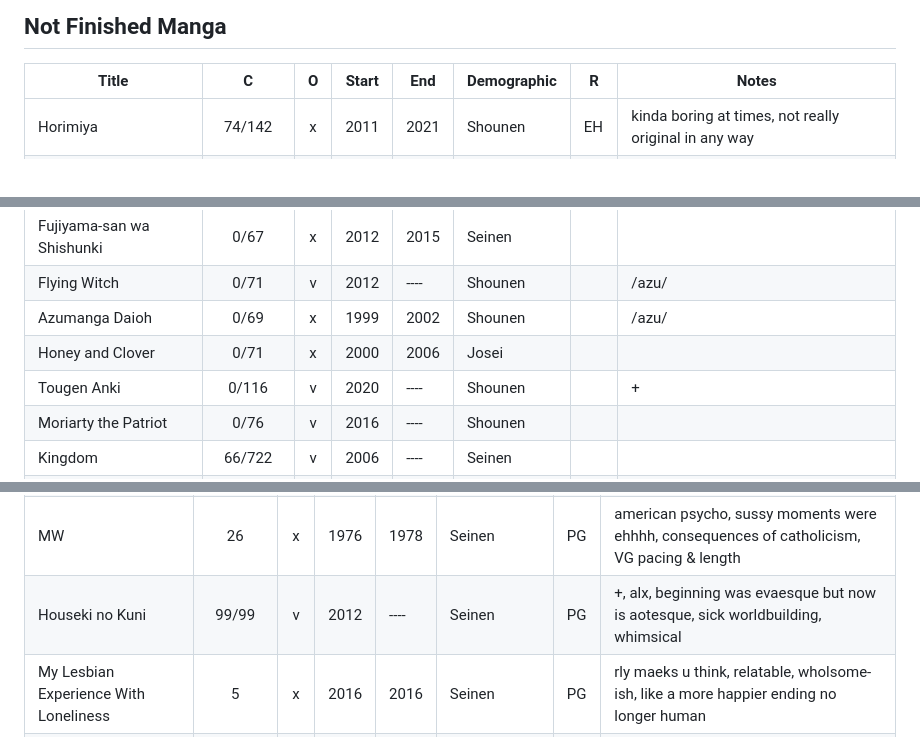
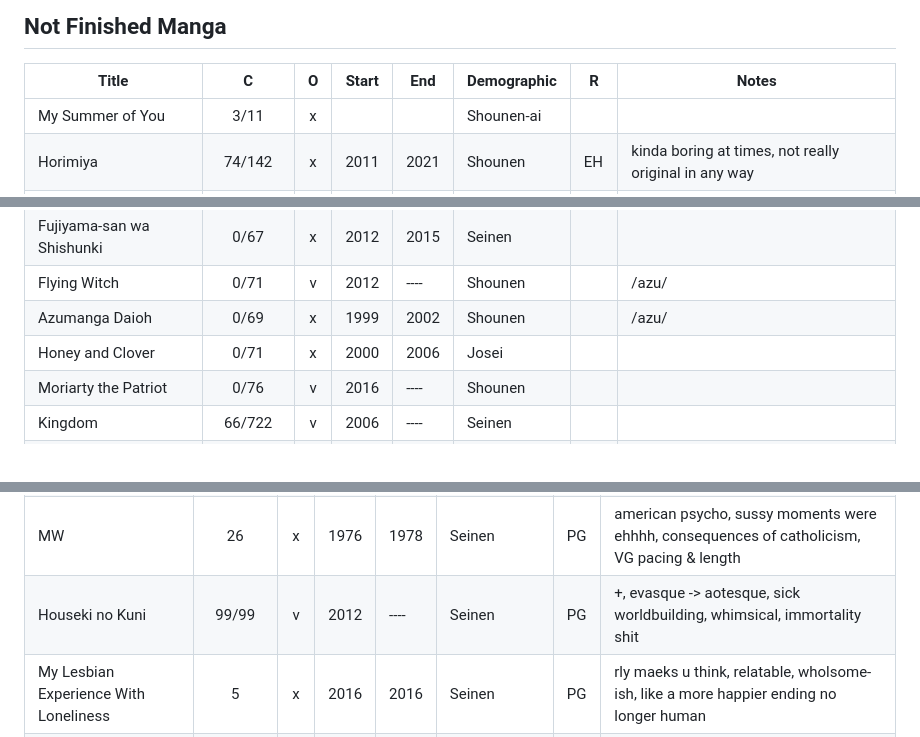
Before and after one commit to Gitleptune/watchlist, a Markdown page: watchlist.md, 3 parts joined by grey strips. GitHub-like rendering.

```diff
--- a/watchlist.md
+++ b/watchlist.md
@@ -2,6 +2,7 @@
 
 | Title                                |    C     | O | Start | End  | Demographic | R  | Notes                                                                                    |
 |--------------------------------------|:--------:|:-:|-------|------|-------------|----|------------------------------------------------------------------------------------------|
+| My Summer of You                     |   3/11   | x |       |      | Shounen-ai  |    |                                                                                          |
 | Horimiya                             |  74/142  | x | 2011  | 2021 | Shounen     | EH | kinda boring at times, not really original in any way                                    |
 | Kubo Won't Let Me Be Invisible       |  32/137  | v | 2019  | ---- | Shounen     |    | so childish                                                                              |
 | Nana                                 |   2/84   | H | 2000  | ---- | Shoujo      |    | why so much text, ugly                                                                   |
@@ -90,7 +91,6 @@
 | Flying Witch                         |   0/71   | v | 2012  | ---- | Shounen     |    | /azu/                                                                                    |
 | Azumanga Daioh                       |   0/69   | x | 1999  | 2002 | Shounen     |    | /azu/                                                                                    |
 | Honey and Clover                     |   0/71   | x | 2000  | 2006 | Josei       |    |                                                                                          |
-| Tougen Anki                          |  0/116   | v | 2020  | ---- | Shounen     |    | +                                                                                        |
 | Moriarty the Patriot                 |   0/76   | v | 2016  | ---- | Shounen     |    |                                                                                          |
 | Kingdom                              |  66/722  | v | 2006  | ---- | Seinen      |    |                                                                                          |
 | Neko no Otera no Chion-san           |   0/79   | x | 2016  | 2018 | Seinen      |    | sol                                                                                      |
@@ -167,7 +167,7 @@
 | Skip to Loafer                        |  38/48  | v | 2018  | ---- | Seinen      | PG | cutesy, rElAtAbLe, great characters and very exciting                                              |
 | Shinya Shokudou                       |  54/54  | H | 2006  | ---- | Seinen      | PG | wholesome, feelsgoodman, vibey, unique art style, explains a lot about japanese culture            |
 | MW                                    |   26    | x | 1976  | 1978 | Seinen      | PG | american psycho, sussy moments were ehhhh, consequences of catholicism, VG pacing & length         |
-| Houseki no Kuni                       |  99/99  | v | 2012  | ---- | Seinen      | PG | +, alx, beginning was evaesque but now is aotesque, sick worldbuilding, whimsical                  |
+| Houseki no Kuni                       |  99/99  | v | 2012  | ---- | Seinen      | PG | +, evasque -> aotesque, sick worldbuilding, whimsical, immortality shit                            |
 | My Lesbian Experience With Loneliness |    5    | x | 2016  | 2016 | Seinen      | PG | rly maeks u think, relatable, wholsome-ish, like a more happier ending no longer human             |
 | Eniale & Dewiela                      |   15    | x | 2012  | 2015 | Seinen      | PG | devile lady arc is cool, amazing art & panelling as always with shirahama, gay????                 |
 | Hirayasumi                            |  35/41  | v | 2021  | ---- | Seinen      | PG | cute, wholesum, nice art, he jus like me fr, skip to loafer esque, live in the moment              |
```
Also changed, not shown: other parts of watchlist.md (+3 -1 lines).
